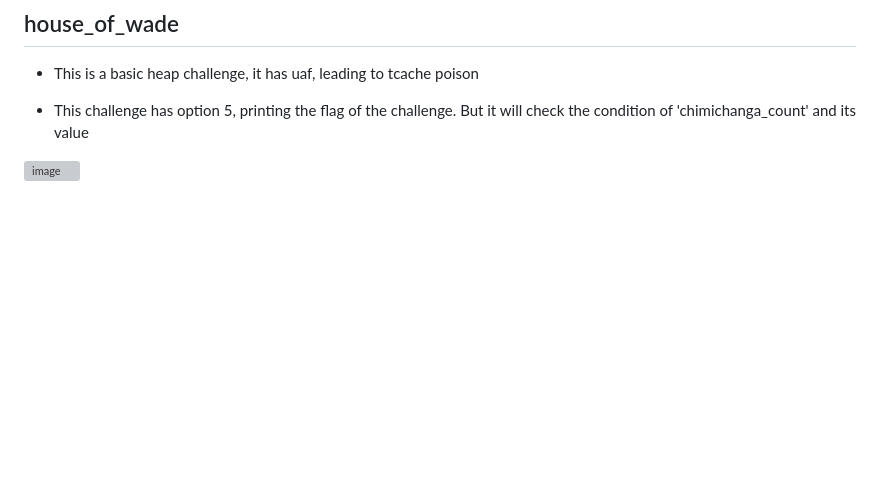
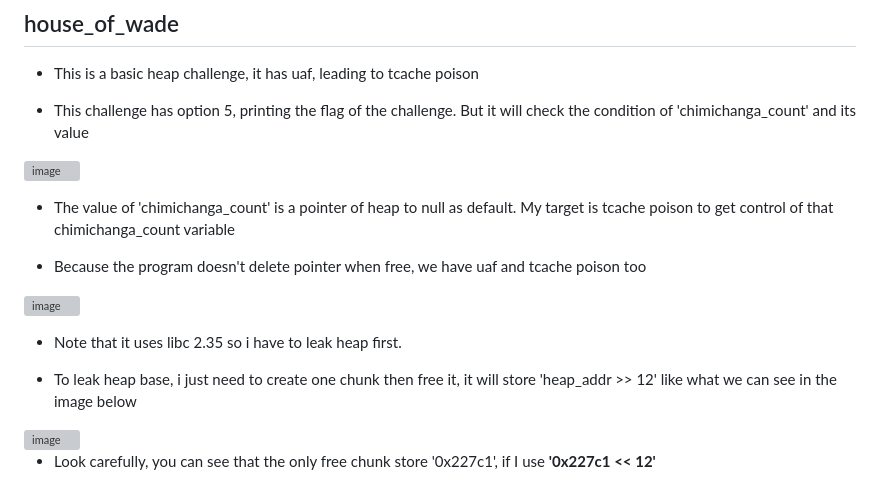
Before and after one commit to dungthtd9126/CTF-event, a Markdown page: README.md, the part around the change. Drawn GitHub-style; blank space fills up the shorter version; grey boxes are pictures that could not be loaded.

```diff
--- a/README.md
+++ b/README.md
@@ -75,3 +75,17 @@
 - This challenge has option 5, printing the flag of the challenge. But it will check the condition of 'chimichanga_count' and its value
 
 <img width="1257" height="454" alt="image" src="https://github.com/user-attachments/assets/bf8dc8c1-1c06-495c-a185-e069d8d27377" />
+
+- The value of 'chimichanga_count' is a pointer of heap to null as default. My target is tcache poison to get control of that chimichanga_count variable
+
+- Because the program doesn't delete pointer when free, we have uaf and tcache poison too
+
+<img width="1212" height="556" alt="image" src="https://github.com/user-attachments/assets/69fb3d2a-8f4a-48d1-980c-8e5b4c654e1c" />
+
+- Note that it uses libc 2.35 so i have to leak heap first.
+
+- To leak heap base, i just need to create one chunk then free it, it will store 'heap_addr >> 12' like what we can see in the image below
+
+<img width="1181" height="656" alt="image" src="https://github.com/user-attachments/assets/ca272398-c92c-48a7-baca-1168a7564053" />
+
+- Look carefully, you can see that the only free chunk store '0x227c1', if I use <b> '0x227c1 << 12' </b>
```
